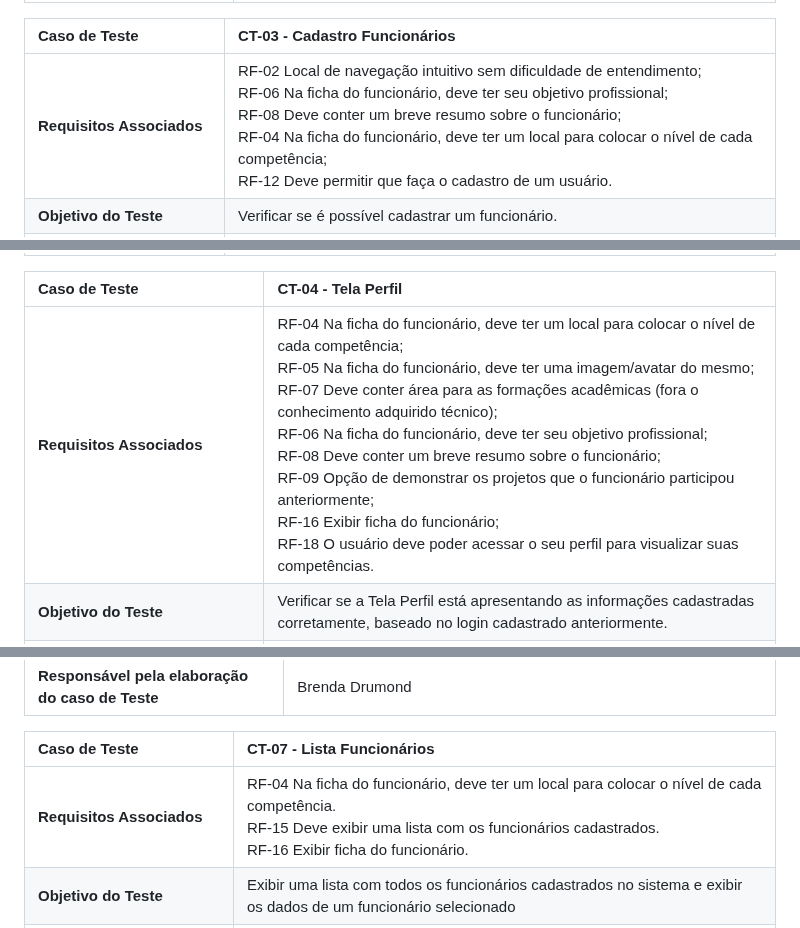
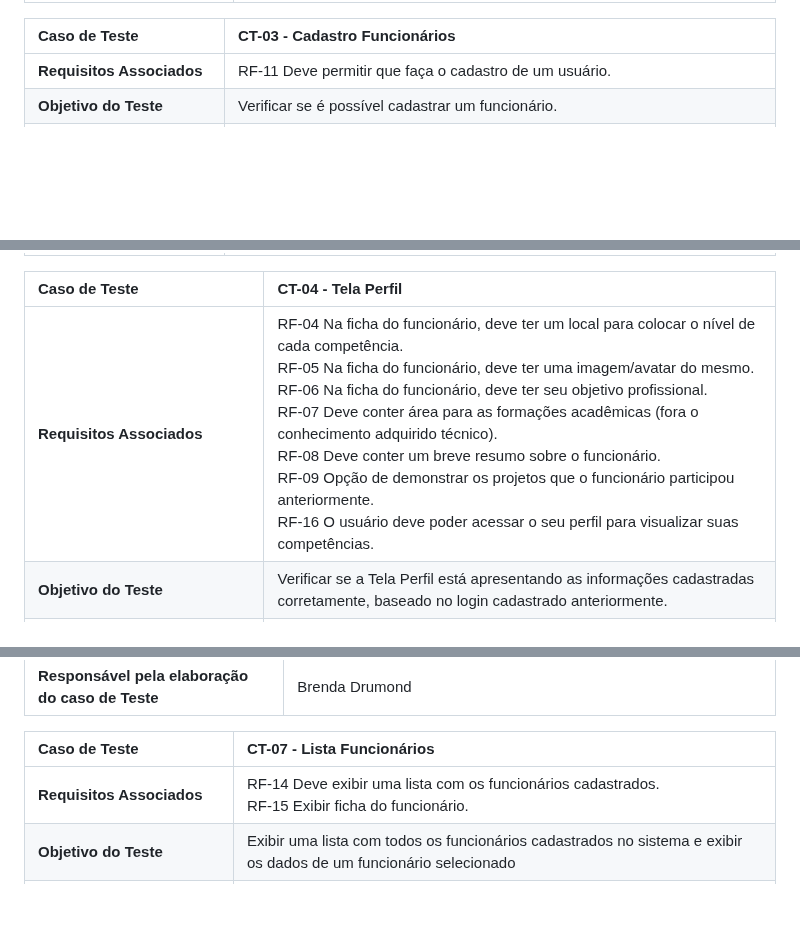
Before and after one commit to ICEI-PUC-Minas-PMV-ADS/pmv-ads-2024-1-e1-proj-web-t13-game-of-work, a Markdown page: documentos/08-Plano de Testes de Software.md, 3 parts joined by grey strips. Rendered like a GitHub page; blank space fills up the shorter version.

```diff
--- a/documentos/08-Plano de Testes de Software.md
+++ b/documentos/08-Plano de Testes de Software.md
@@ -29,7 +29,7 @@ Os testes funcionais a serem realizados na aplicação são descritos a seguir.
 
 |Caso de Teste    | CT-03 - Cadastro Funcionários |
 |:---|:---|
-| **Requisitos Associados** | RF-02 Local de navegação intuitivo sem dificuldade de entendimento;<br>RF-06 Na ficha do funcionário, deve ter seu objetivo profissional;<br>RF-08 Deve conter um breve resumo sobre o funcionário;<br>RF-04 Na ficha do funcionário, deve ter um local para colocar o nível de cada competência;<br>RF-12 Deve permitir que faça o cadastro de um usuário. |
+| **Requisitos Associados** | RF-11	Deve permitir que faça o cadastro de um usuário. |
 | **Objetivo do Teste** | Verificar se é possível cadastrar um funcionário. |
 | **Passos** | 1) Acessar o navegador;<br>2) Informar o endereço do site;<br>3) Visualizar a página de Cadastro de Funcionários;<br>4) Realizar o cadastro de um "funcionário" |
 | **Critérios de êxito** | Mensagens de erro caso as informações inseridas estejam fora do padrão, se todas as informações forem validadas deve exibir uma mensagem de sucesso seguido do direcionamento para a Tela de Login.  |
@@ -38,7 +38,7 @@ Os testes funcionais a serem realizados na aplicação são descritos a seguir.
 
 |Caso de Teste    | CT-04 - Tela Perfil |
 |:---|:---|
-| **Requisitos Associados** | RF-04 Na ficha do funcionário, deve ter um local para colocar o nível de cada competência;<br>RF-05 Na ficha do funcionário, deve ter uma imagem/avatar do mesmo;<br>RF-07 Deve conter área para as formações acadêmicas (fora o conhecimento adquirido técnico);<br>RF-06 Na ficha do funcionário, deve ter seu objetivo profissional;<br>RF-08 Deve conter um breve resumo sobre o funcionário;<br>RF-09 Opção de demonstrar os projetos que o funcionário participou anteriormente;<br>RF-16 Exibir ficha do funcionário;<br>RF-18 O usuário deve poder acessar o seu perfil para visualizar suas competências.|
+| **Requisitos Associados** | RF-04 Na ficha do funcionário, deve ter um local para colocar o nível de cada competência.<br>RF-05 Na ficha do funcionário, deve ter uma imagem/avatar do mesmo.<br>RF-06 Na ficha do funcionário, deve ter seu objetivo profissional.<br>RF-07 Deve conter área para as formações acadêmicas (fora o conhecimento adquirido técnico).<br>RF-08 Deve conter um breve resumo sobre o funcionário.<br>RF-09 Opção de demonstrar os projetos que o funcionário participou anteriormente.<br>RF-16 O usuário deve poder acessar o seu perfil para visualizar suas competências.|
 | **Objetivo do Teste** | Verificar se a Tela Perfil está apresentando as informações cadastradas corretamente, baseado no login cadastrado anteriormente.|
 | **Passos** | 1) Acessar o navegador;<br>2) Informar o endereço do site;<br>3) Visualizar a página Login;<br>4) Preencher seus dados e clicar em “Entrar”;<br>5)Visualizar a Página Inicial;<br>6)Clicar no card "Perfil" ou no menu lateral;<br>7)Visualizar a página Perfil e verificar os dados.|
 | **Critérios de êxito** | As informações cadastradas devem estar disponibilizadas corretamente na página Perfil. |
@@ -64,7 +64,7 @@ Os testes funcionais a serem realizados na aplicação são descritos a seguir.
 
 |Caso de Teste    | CT-07 - Lista Funcionários |
 |:---|:---|
-| **Requisitos Associados** | RF-04 Na ficha do funcionário, deve ter um local para colocar o nível de cada competência.<br>RF-15 Deve exibir uma lista com os funcionários cadastrados.<br>RF-16 Exibir ficha do funcionário. |
+| **Requisitos Associados** | RF-14	Deve exibir uma lista com os funcionários cadastrados.<br>RF-15	Exibir ficha do funcionário. |
 | **Objetivo do Teste** | Exibir uma lista com todos os funcionários cadastrados no sistema e exibir os dados de um funcionário selecionado|
 | **Passos** | 1) Acessar o navegador;<br>2) Informar o endereço do site;<br>3) Visualizar a página Lista de Funcionários;<br>4)Clicar em um funcionário na lista |
 | **Critérios de êxito** | Ao entrar na página uma lista com todos os funcionários cadastrados deve ser exibida e, ao clilcar em um funcionário, os dados deste funcionário deverão aparecer na tela |
```
Also changed, not shown: other parts of documentos/08-Plano de Testes de Software.md (+8 -8 lines).
